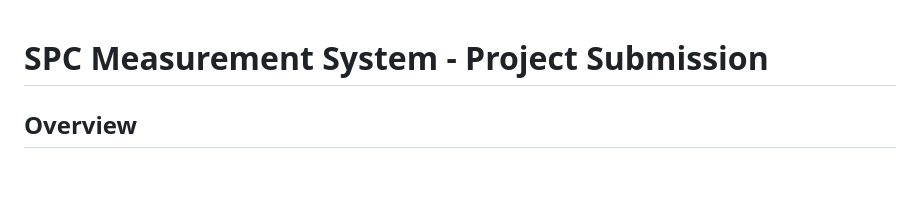
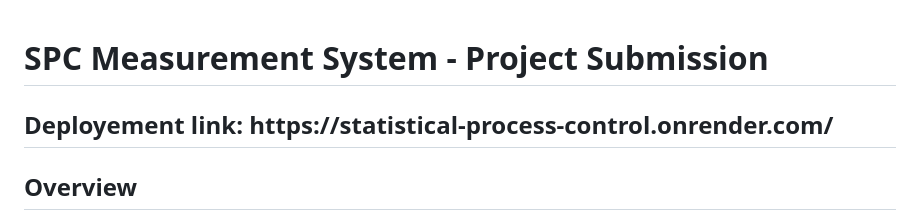
Before and after one commit to ajensen32/Statistical-Process-Control, a Markdown page: README.md, the part around the change. Drawn GitHub-style; blank space fills up the shorter version.

```diff
--- a/README.md
+++ b/README.md
@@ -1,4 +1,5 @@
 <h1>SPC Measurement System - Project Submission</h1>
+<h2>Deployement link: https://statistical-process-control.onrender.com/</h2>
 
 <h2>Overview</h2>
 <p>
```
